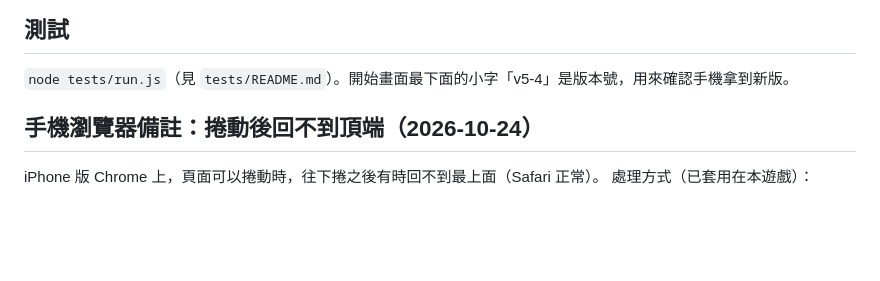
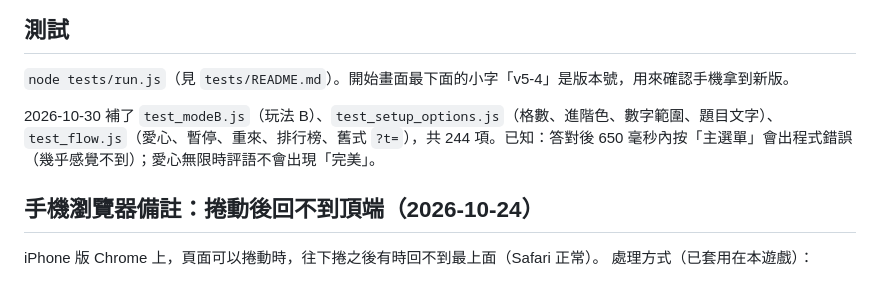
Before and after one commit to wangchiapin/pop-colores-numeros, a Markdown page: README.md, the part around the change. Rendered like a GitHub page; blank space fills up the shorter version.

Commit message:
README 補上測試說明
Co-Authored-By: Claude Sonnet 5.5 <noreply@anthropic.com>
Claude-Session: https://claude.ai/code/session_01VBTS7pL75gTpZXZyEbKBad

```diff
--- a/README.md
+++ b/README.md
@@ -41,6 +41,8 @@
 
 `node tests/run.js`（見 `tests/README.md`）。開始畫面最下面的小字「v5-4」是版本號，用來確認手機拿到新版。
 
+2026-10-30 補了 `test_modeB.js`（玩法 B）、`test_setup_options.js`（格數、進階色、數字範圍、題目文字）、`test_flow.js`（愛心、暫停、重來、排行榜、舊式 `?t=`），共 244 項。已知：答對後 650 毫秒內按「主選單」會出程式錯誤（幾乎感覺不到）；愛心無限時評語不會出現「完美」。
+
 ## 手機瀏覽器備註：捲動後回不到頂端（2026-10-24）
 iPhone 版 Chrome 上，頁面可以捲動時，往下捲之後有時回不到最上面（Safari 正常）。
 處理方式（已套用在本遊戲）：
```
